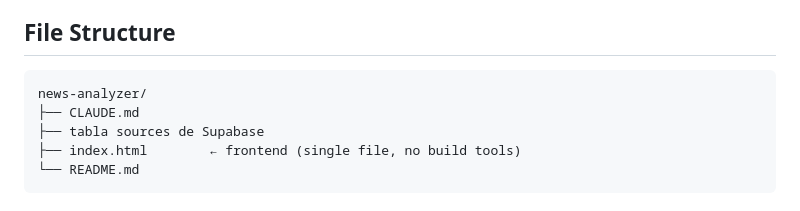
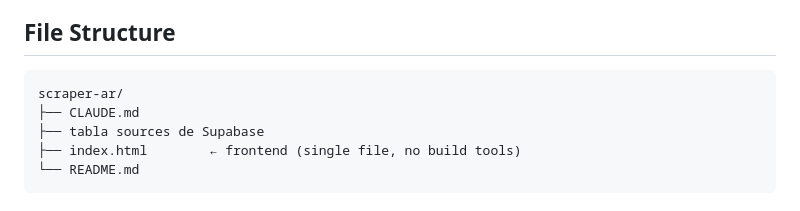
Before and after one commit to luqasmagra/scraper-ar, a Markdown page: CLAUDE.md, the part around the change. Rendered like a GitHub page.

Commit message:
Fix formatting in CLAUDE.md file structure section

````diff
--- a/CLAUDE.md
+++ b/CLAUDE.md
@@ -86,7 +86,7 @@ Available commands: `/scrape-all` `/search-articles` `/add-source` `/cleanup-old
 ## File Structure
 
 ```
-news-analyzer/
+scraper-ar/
 ├── CLAUDE.md
 ├── tabla sources de Supabase
 ├── index.html        ← frontend (single file, no build tools)
````
